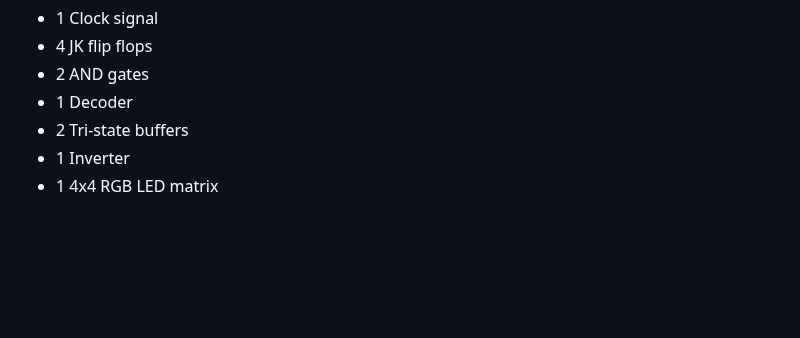
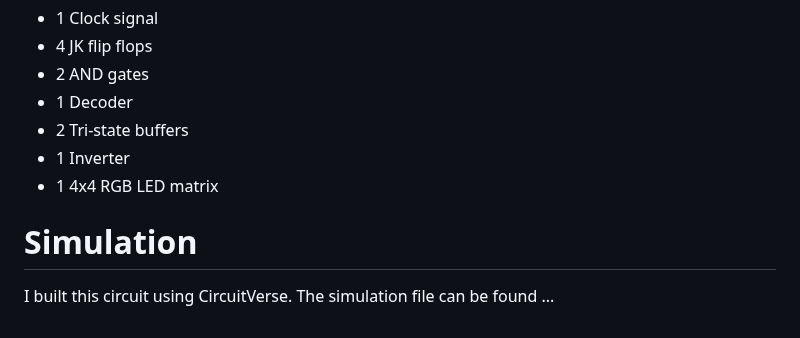
Before and after one commit to m-lutter/portfolio, a Markdown page: Circuit 5: Counter Decoder/readme.md, the part around the change. GitHub-like rendering; blank space fills up the shorter version.

```diff
--- a/Circuit 5: Counter Decoder/readme.md
+++ b/Circuit 5: Counter Decoder/readme.md
@@ -27,3 +27,6 @@ This setup means that for every cycle of the clock, the decoder's output is both
 - 2 Tri-state buffers
 - 1 Inverter
 - 1 4x4 RGB LED matrix
+
+# Simulation
+I built this circuit using CircuitVerse. The simulation file can be found ...
```
